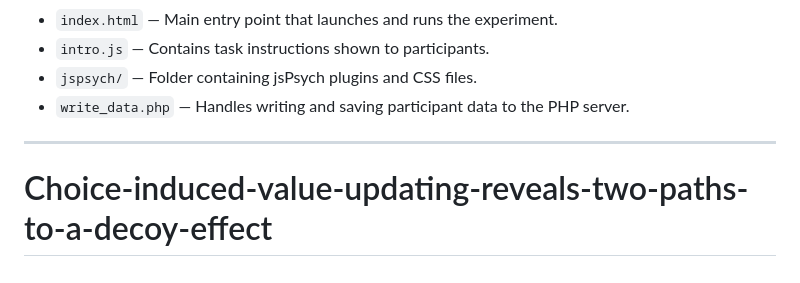
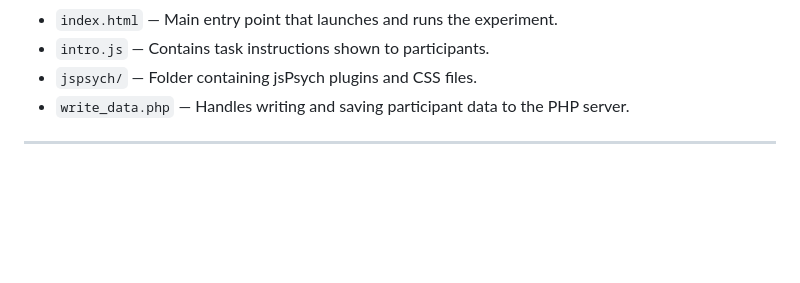
Before and after one commit to ltreiman/Choice-induced-value-updating-reveals-two-paths-to-a-decoy-effect, a Markdown page: README.md, the part around the change. GitHub-like rendering; blank space fills up the shorter version.

```diff
--- a/README.md
+++ b/README.md
@@ -68,4 +68,3 @@ This experiment is implemented in **jsPsych**, using **JavaScript, HTML, and CSS
 - `jspsych/` — Folder containing jsPsych plugins and CSS files.
 - `write_data.php` — Handles writing and saving participant data to the PHP server.
 ---
-# Choice-induced-value-updating-reveals-two-paths-to-a-decoy-effect
```
